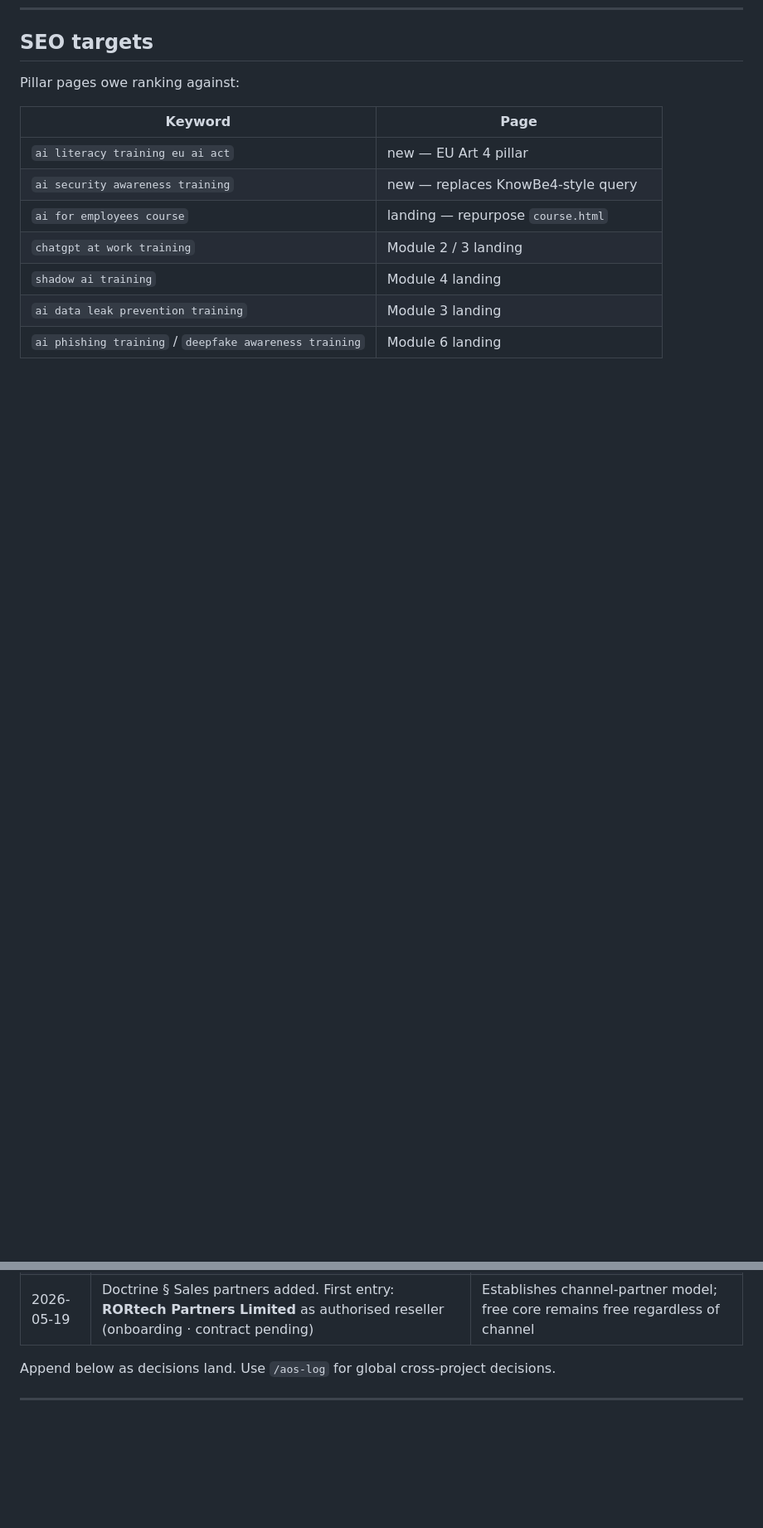
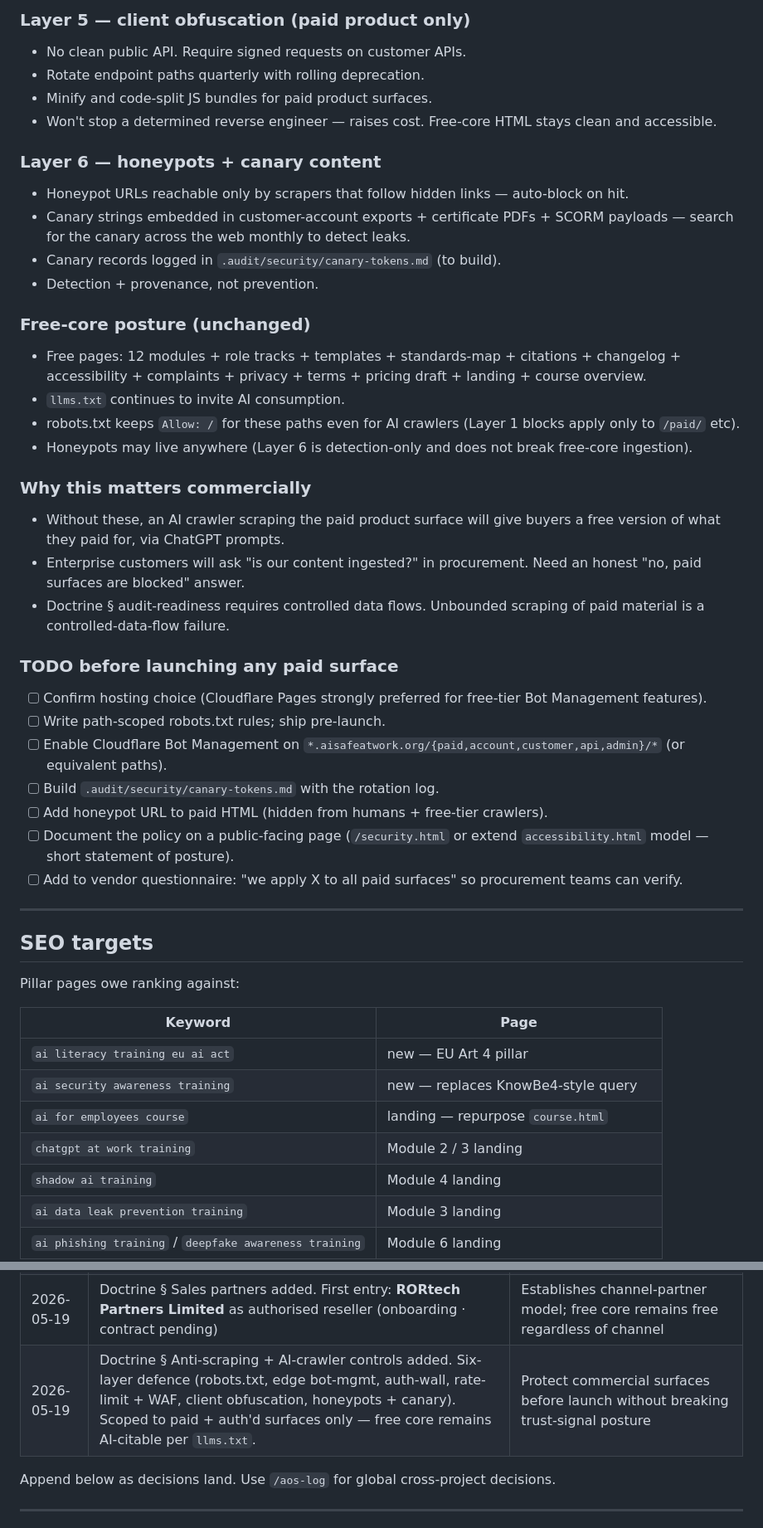
Before and after one commit to Afrhub/ai-safe-at-work, a Markdown page: DOCTRINE.md, 2 parts joined by grey strips. Shown at 83% size. Rendered like a GitHub page; blank space fills up the shorter version.

```diff
--- a/DOCTRINE.md
+++ b/DOCTRINE.md
@@ -201,3 +248,42 @@ Gates 1, 2, 3, 13, 14 are the **week-one block**. Gates 4–7 are the **quarter-
+### Layer 5 — client obfuscation (paid product only)
+
+- No clean public API. Require signed requests on customer APIs.
+- Rotate endpoint paths quarterly with rolling deprecation.
+- Minify and code-split JS bundles for paid product surfaces.
+- Won't stop a determined reverse engineer — raises cost. Free-core HTML stays clean and accessible.
+
+### Layer 6 — honeypots + canary content
+
+- Honeypot URLs reachable only by scrapers that follow hidden links — auto-block on hit.
+- Canary strings embedded in customer-account exports + certificate PDFs + SCORM payloads — search for the canary across the web monthly to detect leaks.
+- Canary records logged in `.audit/security/canary-tokens.md` (to build).
+- Detection + provenance, not prevention.
+
+### Free-core posture (unchanged)
+
+- Free pages: 12 modules + role tracks + templates + standards-map + citations + changelog + accessibility + complaints + privacy + terms + pricing draft + landing + course overview.
+- `llms.txt` continues to invite AI consumption.
+- robots.txt keeps `Allow: /` for these paths even for AI crawlers (Layer 1 blocks apply only to `/paid/` etc).
+- Honeypots may live anywhere (Layer 6 is detection-only and does not break free-core ingestion).
+
+### Why this matters commercially
+
+- Without these, an AI crawler scraping the paid product surface will give buyers a free version of what they paid for, via ChatGPT prompts.
+- Enterprise customers will ask "is our content ingested?" in procurement. Need an honest "no, paid surfaces are blocked" answer.
+- Doctrine § audit-readiness requires controlled data flows. Unbounded scraping of paid material is a controlled-data-flow failure.
+
+### TODO before launching any paid surface
+
+- [ ] Confirm hosting choice (Cloudflare Pages strongly preferred for free-tier Bot Management features).
+- [ ] Write path-scoped robots.txt rules; ship pre-launch.
+- [ ] Enable Cloudflare Bot Management on `*.aisafeatwork.org/{paid,account,customer,api,admin}/*` (or equivalent paths).
+- [ ] Build `.audit/security/canary-tokens.md` with the rotation log.
+- [ ] Add honeypot URL to paid HTML (hidden from humans + free-tier crawlers).
+- [ ] Document the policy on a public-facing page (`/security.html` or extend `accessibility.html` model — short statement of posture).
+- [ ] Add to vendor questionnaire: "we apply X to all paid surfaces" so procurement teams can verify.
+
+---
+
 ## SEO targets
 
 Pillar pages owe ranking against:
@@ -347,6 +433,7 @@ People-Also-Ask FAQ candidates (seed `FAQPage` schema): see audit doc.
 | 2026-05-19 | accessibility.html + complaints.html published; accessibility-audit-2026.md self-assessment filed | Public-sector + insurance readiness; visible bar for further improvement |
 | 2026-05-19 | Doctrine § audit-readiness and § refresh-cadence-operational locked | Project graduates from "course product" to "course-producing organisation" |
 | 2026-05-19 | Doctrine § Sales partners added. First entry: **RORtech Partners Limited** as authorised reseller (onboarding · contract pending) | Establishes channel-partner model; free core remains free regardless of channel |
+| 2026-05-19 | Doctrine § Anti-scraping + AI-crawler controls added. Six-layer defence (robots.txt, edge bot-mgmt, auth-wall, rate-limit + WAF, client obfuscation, honeypots + canary). Scoped to paid + auth'd surfaces only — free core remains AI-citable per `llms.txt`. | Protect commercial surfaces before launch without breaking trust-signal posture |
 
 Append below as decisions land. Use `/aos-log` for global cross-project decisions.
 
```
Also changed, not shown: other parts of DOCTRINE.md (+47 -0 lines).
